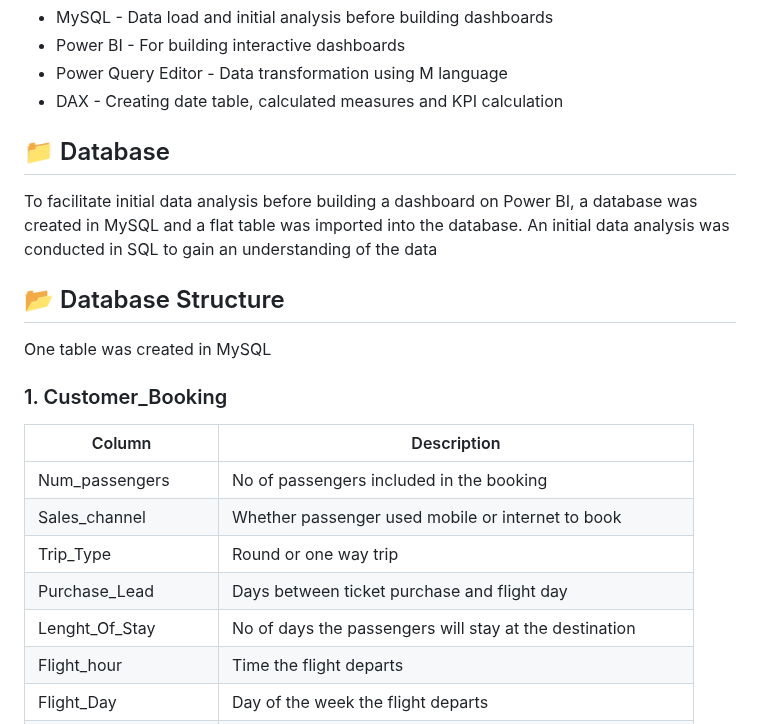
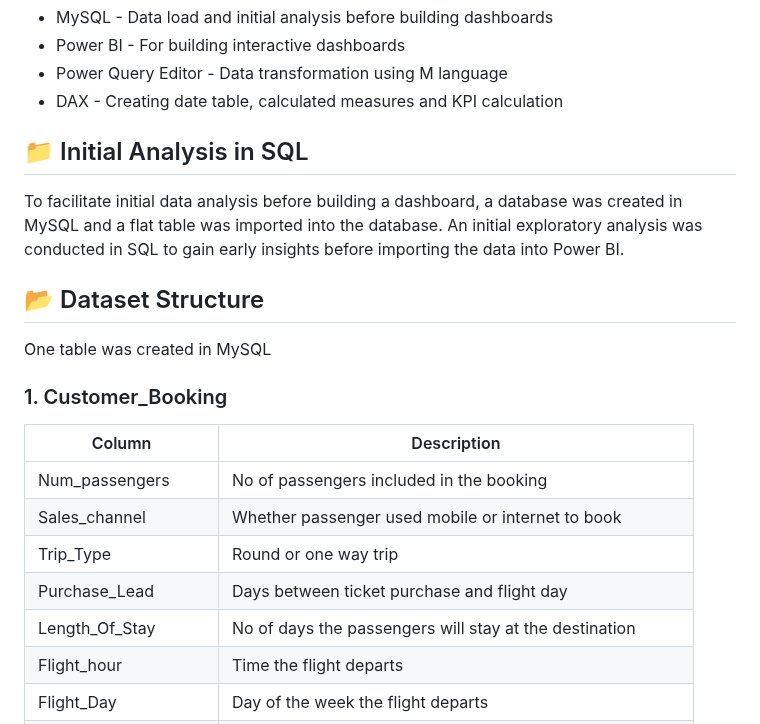
Before and after one commit to Trevor20/SQL-PowerBI-Portfolio, a Markdown page: projects/Project3-FlightBookingAnalysis/README.md, the part around one of its changes. Drawn GitHub-style.

```diff
--- a/projects/Project3-FlightBookingAnalysis/README.md
+++ b/projects/Project3-FlightBookingAnalysis/README.md
@@ -28,11 +28,11 @@ The dataset represents booking-level data collected by an airline. Each row in t
 - Power Query Editor - Data transformation using M language
 - DAX - Creating date table, calculated measures and KPI calculation
 
-## 📁 Database
+## 📁 Initial Analysis in SQL
 
-To facilitate initial data analysis before building a dashboard on Power BI, a database was created in MySQL and a flat table was imported into the database. An initial data analysis was conducted in SQL to gain an understanding of the data
+To facilitate initial data analysis before building a dashboard, a database was created in MySQL and a flat table was imported into the database. An initial exploratory analysis was conducted in SQL to gain early insights before importing the data into Power BI.
 
-## 📂 Database Structure
+## 📂 Dataset Structure
 
 One table was created in MySQL
 
@@ -43,7 +43,7 @@ One table was created in MySQL
 | Sales_channel         | Whether passenger used mobile or internet to book           |
 | Trip_Type             | Round or one way trip                                       |
 | Purchase_Lead         | Days between ticket purchase and flight day                 |
-| Lenght_Of_Stay        | No of days the passengers will stay at the destination      |
+| Length_Of_Stay        | No of days the passengers will stay at the destination      |
 | Flight_hour           | Time the flight departs                                     |
 | Flight_Day            | Day of the week the flight departs                          |
 | Route                 | Origin to destination (in format OriginDestination          |
```
Also changed, not shown: other parts of projects/Project3-FlightBookingAnalysis/README.md (+21 -21 lines).
